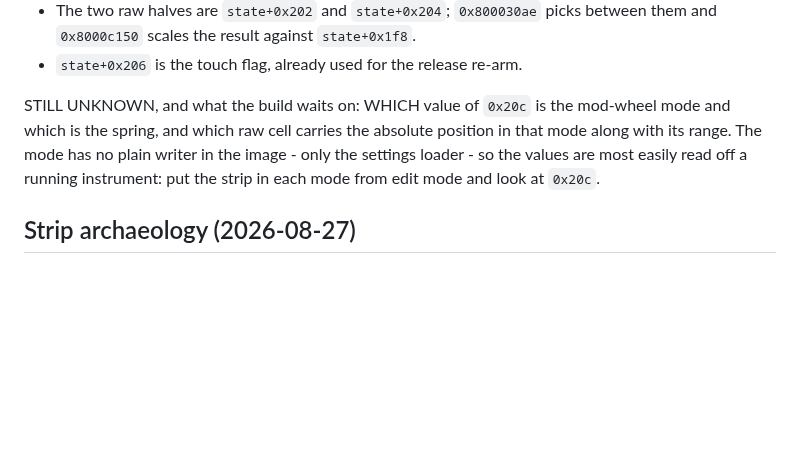
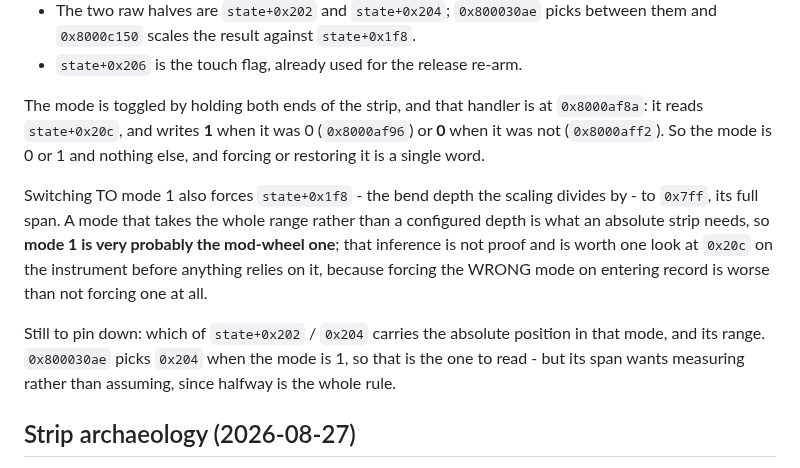
Before and after one commit to triglav-modular/218e-Rewired, a Markdown page: docs/PLAN-2.0.md, the part around the change. Drawn GitHub-style; blank space fills up the shorter version.

Commit message:
The strip's mode toggle is a two-ended hold, and it is 0 or 1
Not an edit-mode setting at all - holding both ends of the strip runs the
handler at 0x8000af8a, which writes 1 when the mode was 0 and 0 when it was
anything else.  So the mode is a single word with two values and forcing or
restoring it around record mode is one store either way.

Switching to mode 1 also forces state+0x1f8, the bend depth the scaling
divides by, to its full 0x7ff span.  Taking the whole range rather than a
configured depth is what an absolute strip needs, so mode 1 is very probably
the mod-wheel one - recorded as an inference, not a fact, because forcing
the wrong mode on entering record would be worse than forcing none.

```diff
--- a/docs/PLAN-2.0.md
+++ b/docs/PLAN-2.0.md
@@ -250,12 +250,23 @@ Found so far:
   between them and `0x8000c150` scales the result against `state+0x1f8`.
 - `state+0x206` is the touch flag, already used for the release re-arm.
 
-STILL UNKNOWN, and what the build waits on: WHICH value of `0x20c` is the
-mod-wheel mode and which is the spring, and which raw cell carries the
-absolute position in that mode along with its range.  The mode has no plain
-writer in the image - only the settings loader - so the values are most
-easily read off a running instrument: put the strip in each mode from edit
-mode and look at `0x20c`.
+The mode is toggled by holding both ends of the strip, and that handler is
+at `0x8000af8a`: it reads `state+0x20c`, and writes **1** when it was 0
+(`0x8000af96`) or **0** when it was not (`0x8000aff2`).  So the mode is
+0 or 1 and nothing else, and forcing or restoring it is a single word.
+
+Switching TO mode 1 also forces `state+0x1f8` - the bend depth the scaling
+divides by - to `0x7ff`, its full span.  A mode that takes the whole range
+rather than a configured depth is what an absolute strip needs, so **mode 1
+is very probably the mod-wheel one**; that inference is not proof and is
+worth one look at `0x20c` on the instrument before anything relies on it,
+because forcing the WRONG mode on entering record is worse than not forcing
+one at all.
+
+Still to pin down: which of `state+0x202` / `0x204` carries the absolute
+position in that mode, and its range.  `0x800030ae` picks `0x204` when the
+mode is 1, so that is the one to read - but its span wants measuring rather
+than assuming, since halfway is the whole rule.
 
 ## Strip archaeology (2026-08-27)
 - `bend(R12 = value)` `0x80002e30`, reached through the pool word at
```
